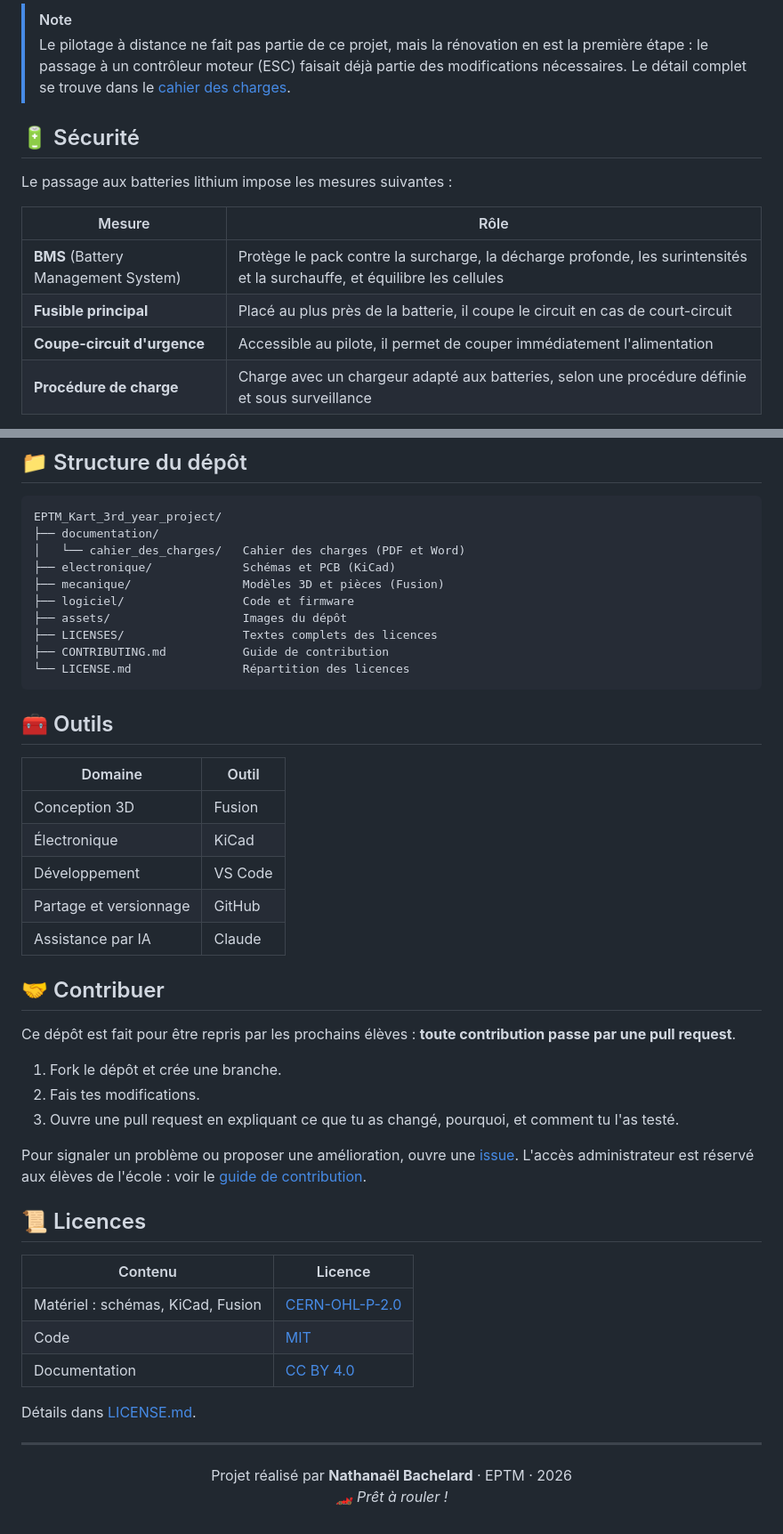
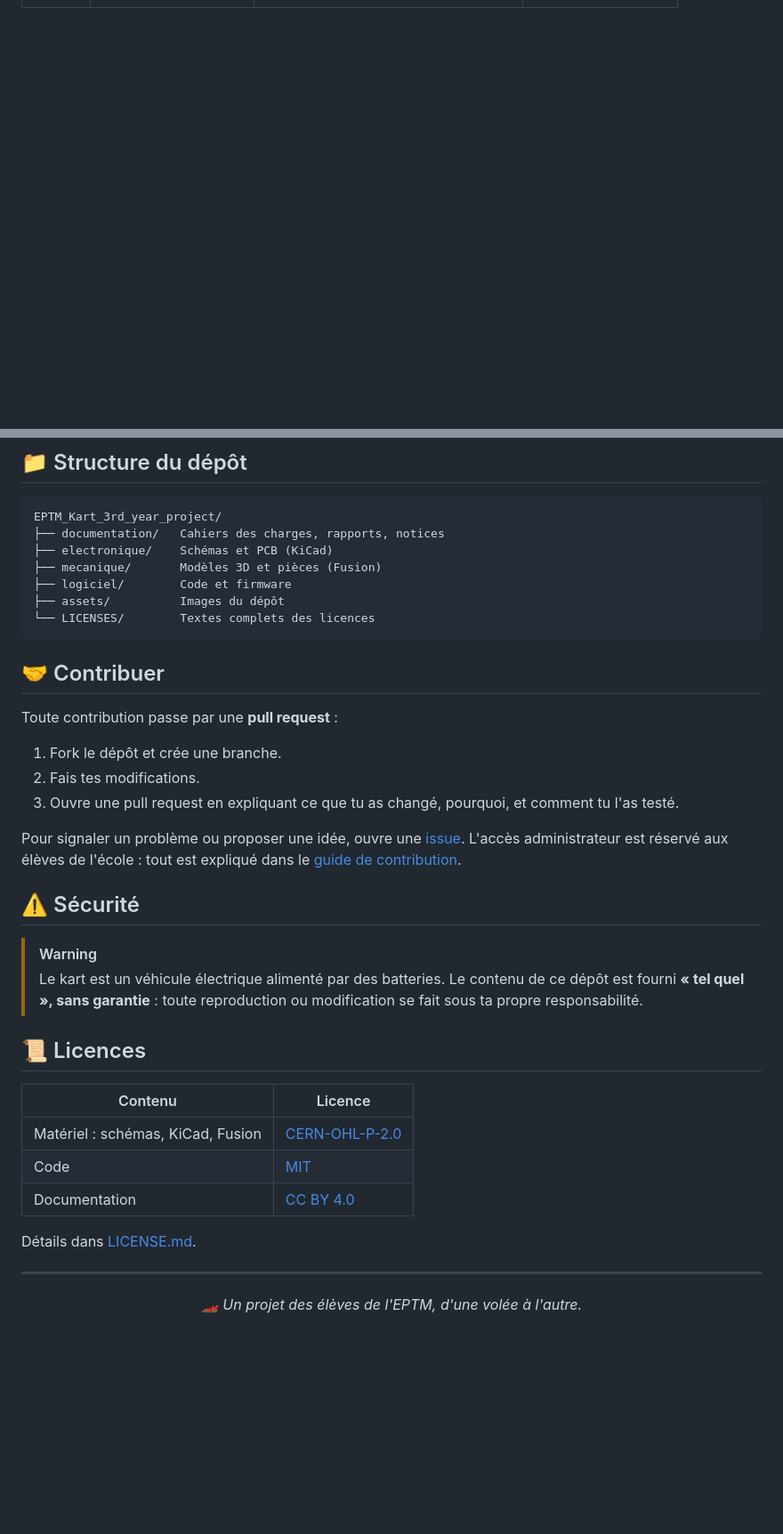
Before and after one commit to electronslover08/EPTM_Kart_3rd_year_project, a Markdown page: README.md, 2 parts joined by grey strips. Shown at 89% size. GitHub-like rendering; blank space fills up the shorter version.

````diff
--- a/README.md
+++ b/README.md
@@ -69,14 +30,0 @@ Défauts relevés lors des portes ouvertes :
-> [!NOTE]
-> Le pilotage à distance ne fait pas partie de ce projet, mais la rénovation en est la première étape : le passage à un contrôleur moteur (ESC) faisait déjà partie des modifications nécessaires. Le détail complet se trouve dans le [cahier des charges](documentation/cahier_des_charges/Cahier_des_charges_kart_Bachelard.pdf).
-
-## 🔋 Sécurité
-
-Le passage aux batteries lithium impose les mesures suivantes :
-
-| Mesure | Rôle |
-|---|---|
-| **BMS** (Battery Management System) | Protège le pack contre la surcharge, la décharge profonde, les surintensités et la surchauffe, et équilibre les cellules |
-| **Fusible principal** | Placé au plus près de la batterie, il coupe le circuit en cas de court-circuit |
-| **Coupe-circuit d'urgence** | Accessible au pilote, il permet de couper immédiatement l'alimentation |
-| **Procédure de charge** | Charge avec un chargeur adapté aux batteries, selon une procédure définie et sous surveillance |
-
@@ -99,36 +34,28 @@ flowchart LR
 
 ```
 EPTM_Kart_3rd_year_project/
-├── documentation/
-│   └── cahier_des_charges/   Cahier des charges (PDF et Word)
-├── electronique/             Schémas et PCB (KiCad)
-├── mecanique/                Modèles 3D et pièces (Fusion)
-├── logiciel/                 Code et firmware
-├── assets/                   Images du dépôt
-├── LICENSES/                 Textes complets des licences
-├── CONTRIBUTING.md           Guide de contribution
-└── LICENSE.md                Répartition des licences
+├── documentation/   Cahiers des charges, rapports, notices
+├── electronique/    Schémas et PCB (KiCad)
+├── mecanique/       Modèles 3D et pièces (Fusion)
+├── logiciel/        Code et firmware
+├── assets/          Images du dépôt
+└── LICENSES/        Textes complets des licences
 ```
-
-## 🧰 Outils
-
-| Domaine | Outil |
-|---|---|
-| Conception 3D | Fusion |
-| Électronique | KiCad |
-| Développement | VS Code |
-| Partage et versionnage | GitHub |
-| Assistance par IA | Claude |
 
 ## 🤝 Contribuer
 
-Ce dépôt est fait pour être repris par les prochains élèves : **toute contribution passe par une pull request**.
+Toute contribution passe par une **pull request** :
 
 1. Fork le dépôt et crée une branche.
 2. Fais tes modifications.
 3. Ouvre une pull request en expliquant ce que tu as changé, pourquoi, et comment tu l'as testé.
 
-Pour signaler un problème ou proposer une amélioration, ouvre une [issue](../../issues/new/choose). L'accès administrateur est réservé aux élèves de l'école : voir le [guide de contribution](CONTRIBUTING.md).
+Pour signaler un problème ou proposer une idée, ouvre une [issue](../../issues/new/choose). L'accès administrateur est réservé aux élèves de l'école : tout est expliqué dans le [guide de contribution](CONTRIBUTING.md).
+
+## ⚠️ Sécurité
+
+> [!WARNING]
+> Le kart est un véhicule électrique alimenté par des batteries. Le contenu de ce dépôt est fourni **« tel quel », sans garantie** : toute reproduction ou modification se fait sous ta propre responsabilité.
 
 ## 📜 Licences
 
@@ -143,6 +70,5 @@ Détails dans [LICENSE.md](LICENSE.md).
 ---
 
 <p align="center">
-  Projet réalisé par <b>Nathanaël Bachelard</b> · EPTM · 2026<br>
-  🏎️ <i>Prêt à rouler !</i>
+  🏎️ <i>Un projet des élèves de l'EPTM, d'une volée à l'autre.</i>
 </p>
````
Also changed, not shown: other parts of README.md (+10 -61 lines), assets/apercu-social.png, assets/banniere.png.
